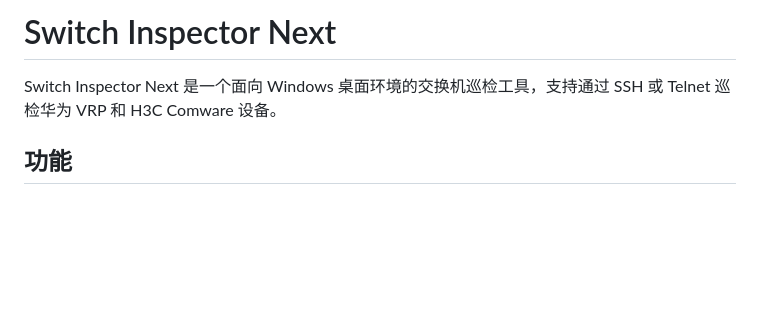
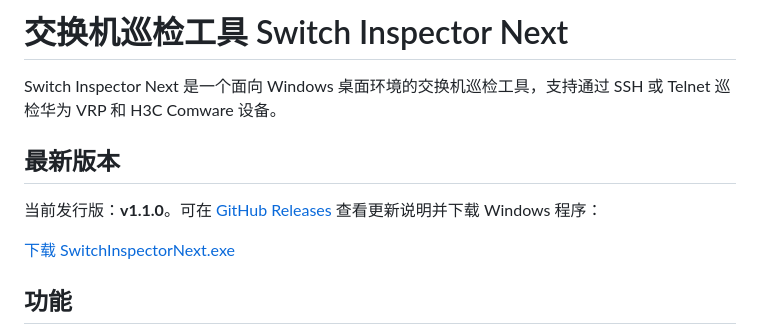
Before and after one commit to 9600bits/switch-inspector-next, a Markdown page: README.md, the part around the change. Drawn GitHub-style; blank space fills up the shorter version.

Commit message:
README 中文化并补充 v1.1.0 下载入口

```diff
--- a/README.md
+++ b/README.md
@@ -1,6 +1,12 @@
-# Switch Inspector Next
+# 交换机巡检工具 Switch Inspector Next
 
 Switch Inspector Next 是一个面向 Windows 桌面环境的交换机巡检工具，支持通过 SSH 或 Telnet 巡检华为 VRP 和 H3C Comware 设备。
+
+## 最新版本
+
+当前发行版：**v1.1.0**。可在 [GitHub Releases](https://github.com/9600bits/switch-inspector-next/releases/latest) 查看更新说明并下载 Windows 程序：
+
+[下载 SwitchInspectorNext.exe](https://github.com/9600bits/switch-inspector-next/releases/download/v1.1.0/SwitchInspectorNext.exe)
 
 ## 功能
 
```
